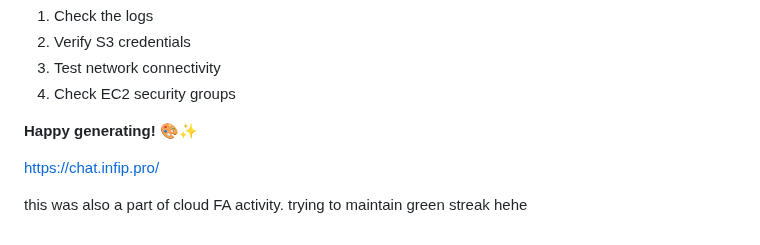
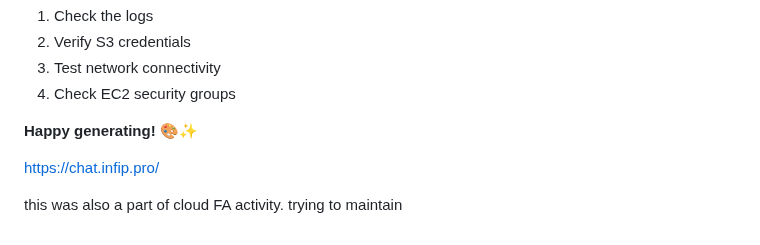
Before and after one commit to mr-osiris/ai-image-generator, a Markdown page: README.md, the part around the change. Drawn GitHub-style.

```diff
--- a/README.md
+++ b/README.md
@@ -156,4 +156,4 @@ If you encounter issues:
 https://chat.infip.pro/
 
 this was also a part of cloud FA activity.
-trying to maintain green streak hehe
+trying to maintain
```
